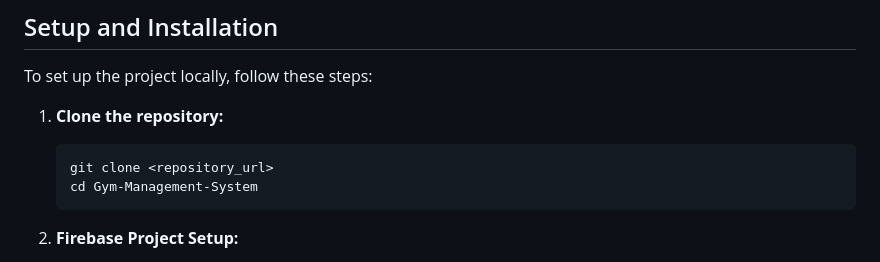
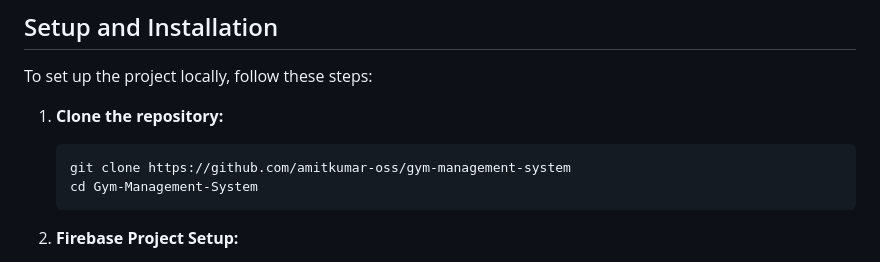
Before and after one commit to amitkumar-oss/gym-management-system, a Markdown page: README.md, the part around the change. Drawn GitHub-style.

````diff
--- a/README.md
+++ b/README.md
@@ -115,7 +115,7 @@ To set up the project locally, follow these steps:
 
 1.  **Clone the repository:**
     ```bash
-    git clone <repository_url>
+    git clone https://github.com/amitkumar-oss/gym-management-system
     cd Gym-Management-System
     ```
 
````
